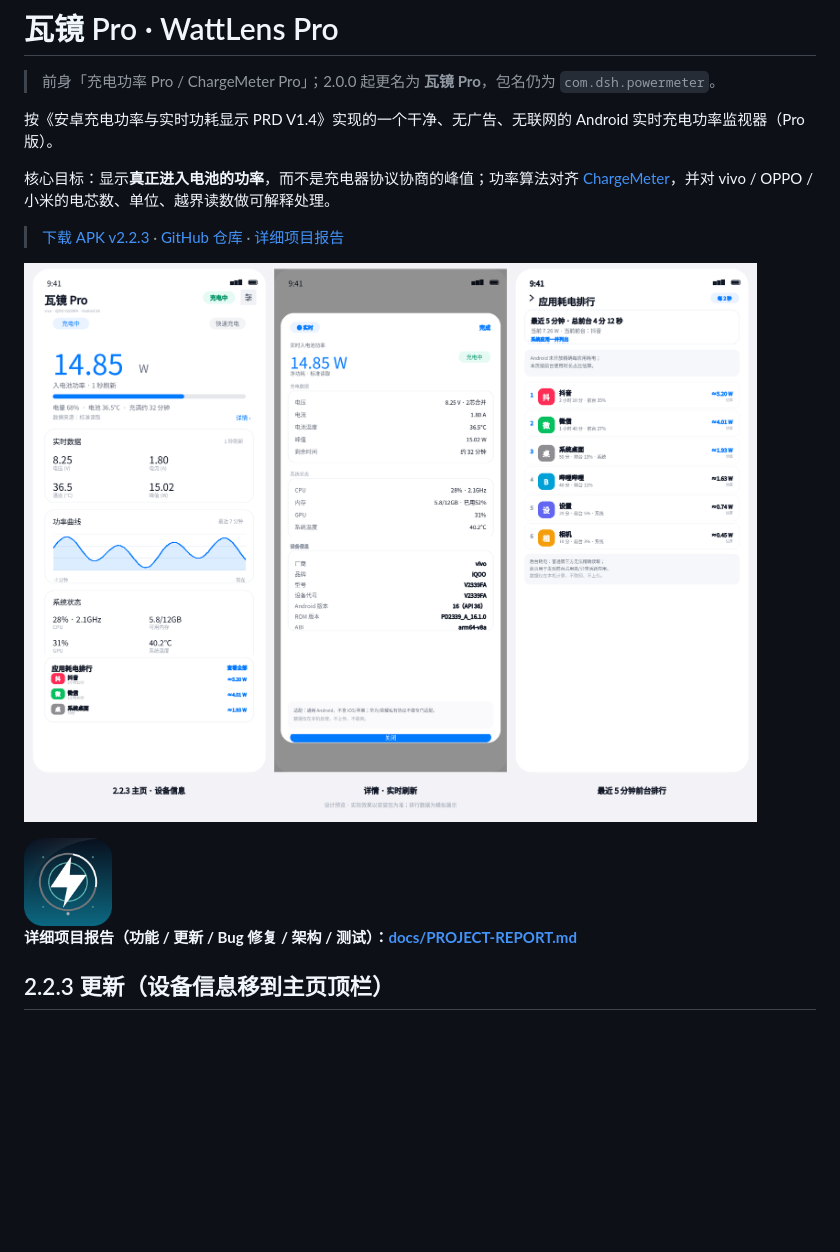
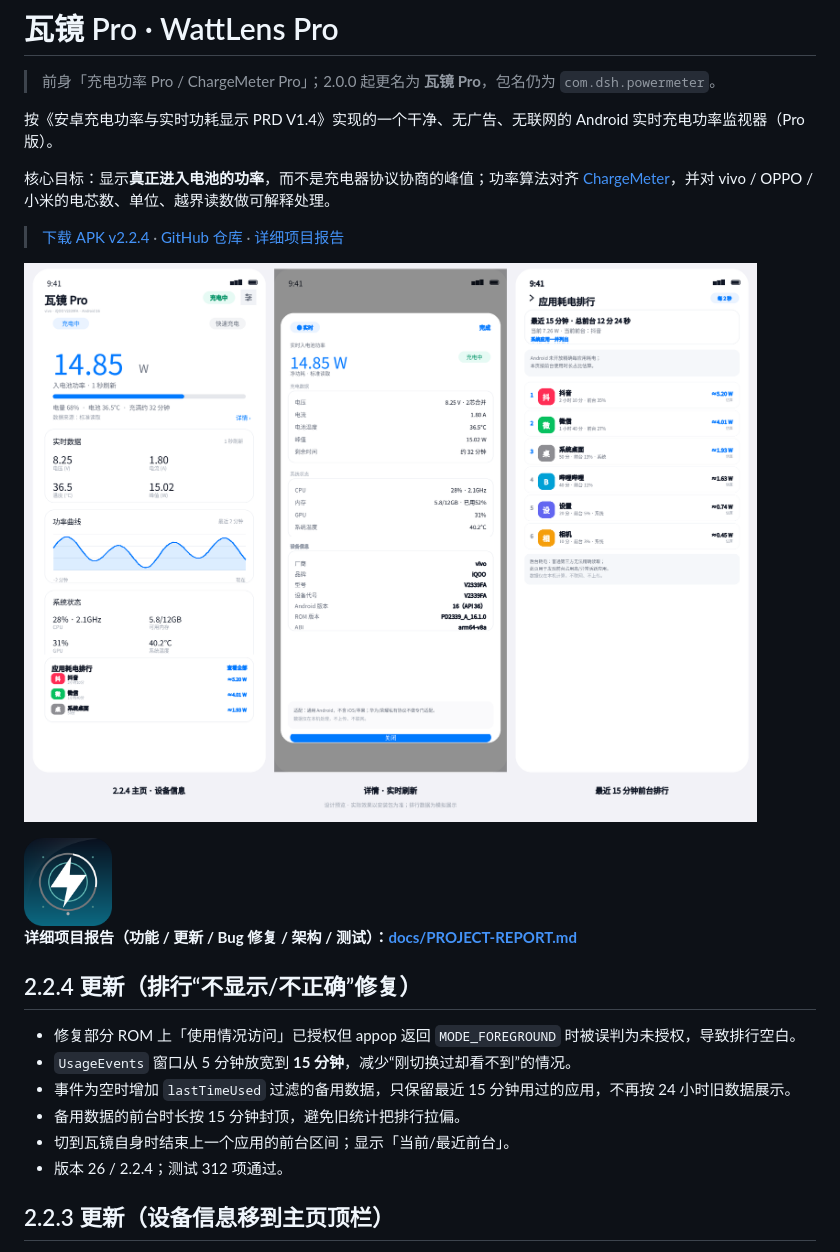
Before and after one commit to 123xxss/ChargeMeter-Pro, a Markdown page: README.md, the part around the change. Rendered like a GitHub page; pictures changed too: docs/preview-v2.2.4.png (added); blank space fills up the shorter version.

```diff
--- a/README.md
+++ b/README.md
@@ -6,13 +6,22 @@
 
 核心目标：显示**真正进入电池的功率**，而不是充电器协议协商的峰值；功率算法对齐 [ChargeMeter](https://github.com/123xxss/ChargeMeter)，并对 vivo / OPPO / 小米的电芯数、单位、越界读数做可解释处理。
 
-> [下载 APK v2.2.3](https://github.com/123xxss/ChargeMeter-Pro/releases/download/v2.2.3/WattLens-Pro-v2.2.3.apk) · [GitHub 仓库](https://github.com/123xxss/ChargeMeter-Pro) · [详细项目报告](docs/PROJECT-REPORT.md)
+> [下载 APK v2.2.4](https://github.com/123xxss/ChargeMeter-Pro/releases/download/v2.2.4/WattLens-Pro-v2.2.4.apk) · [GitHub 仓库](https://github.com/123xxss/ChargeMeter-Pro) · [详细项目报告](docs/PROJECT-REPORT.md)
 
-![主页、详情、应用耗电排行](docs/preview-v2.2.3.png)
+![主页、详情、应用耗电排行](docs/preview-v2.2.4.png)
 
 <img src="docs/icon-512.png" width="88" alt="瓦镜 Pro 图标" />
 
 **详细项目报告（功能 / 更新 / Bug 修复 / 架构 / 测试）：[docs/PROJECT-REPORT.md](docs/PROJECT-REPORT.md)**
+
+## 2.2.4 更新（排行“不显示/不正确”修复）
+
+- 修复部分 ROM 上「使用情况访问」已授权但 appop 返回 `MODE_FOREGROUND` 时被误判为未授权，导致排行空白。
+- `UsageEvents` 窗口从 5 分钟放宽到 **15 分钟**，减少“刚切换过却看不到”的情况。
+- 事件为空时增加 `lastTimeUsed` 过滤的备用数据，只保留最近 15 分钟用过的应用，不再按 24 小时旧数据展示。
+- 备用数据的前台时长按 15 分钟封顶，避免旧统计把排行拉偏。
+- 切到瓦镜自身时结束上一个应用的前台区间；显示「当前/最近前台」。
+- 版本 26 / 2.2.4；测试 312 项通过。
 
 ## 2.2.3 更新（设备信息移到主页顶栏）
 
```
Also changed, not shown: docs/PROJECT-REPORT.md (+7 -3 lines), docs/RELEASE-NOTES-v2.2.4.md (added, +19 -0 lines), docs/TEST-REPORT.md (+3 -3 lines), 7 other files.
